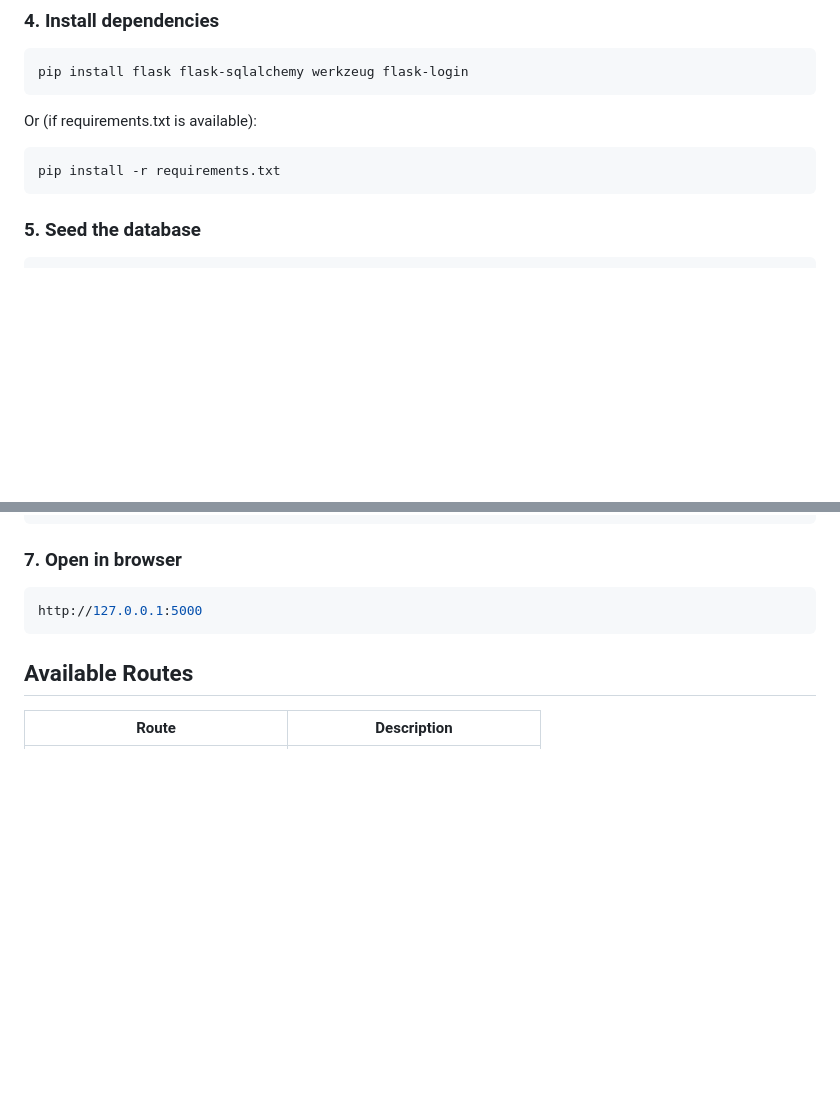
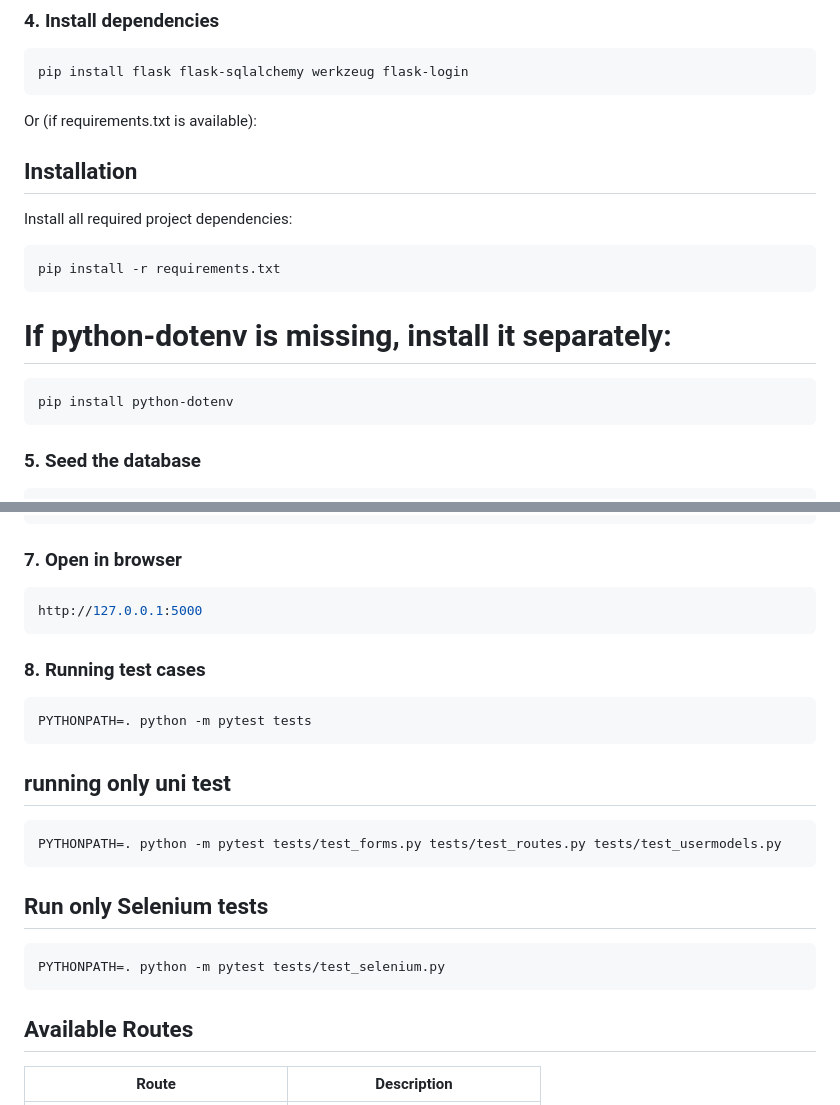
Before and after one commit to Gg1803/CITS3403-Group-project, a Markdown page: README.md, 2 parts joined by grey strips. Drawn GitHub-style; blank space fills up the shorter version.

````diff
--- a/README.md
+++ b/README.md
@@ -113,9 +113,18 @@ pip install flask flask-sqlalchemy werkzeug flask-login
 ```
 Or (if requirements.txt is available):
 
+## Installation
+
+Install all required project dependencies:
+
 ```bash
 pip install -r requirements.txt
 ```
+# If python-dotenv is missing, install it separately:
+```bash
+pip install python-dotenv
+```
+
 ### 5. Seed the database
 
 ```bash
@@ -134,6 +143,24 @@ python app.py
 ```bash
 http://127.0.0.1:5000
 ```
+
+### 8. Running test cases
+
+```bash
+PYTHONPATH=. python -m pytest tests
+```
+## running only uni test
+
+```bash
+PYTHONPATH=. python -m pytest tests/test_forms.py tests/test_routes.py tests/test_usermodels.py
+```
+
+## Run only Selenium tests
+
+```bash
+PYTHONPATH=. python -m pytest tests/test_selenium.py
+```
+
 
 ## Available Routes
 
````
